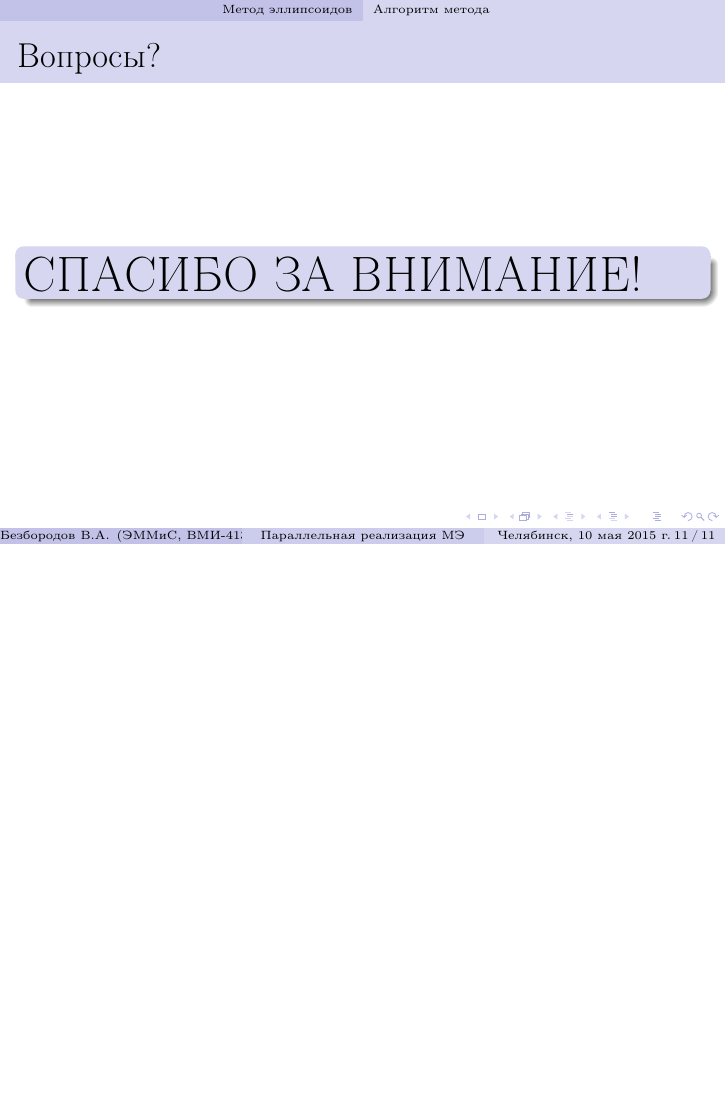
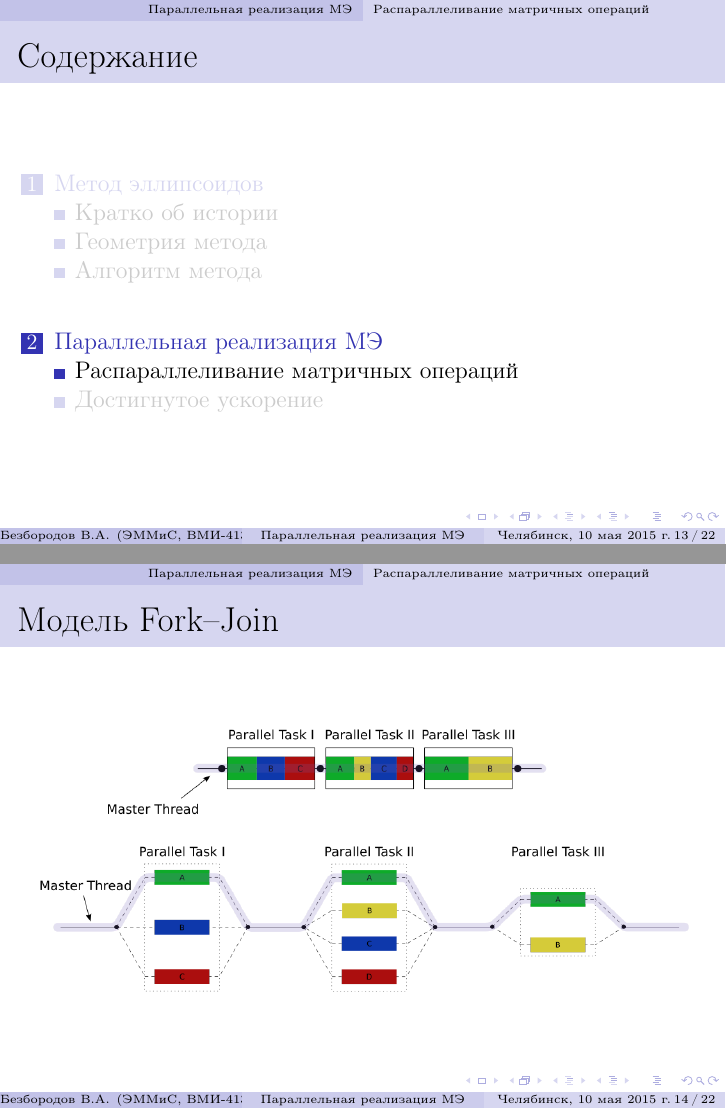
Before and after one commit to slavabzb/diploma, LaTeX slides (Theory/Presentation/Bezborodov_Presentation_Parallel_implementation_of_the_ellipsoid_method_for_optimization_problems_of_large_dimension.tex, which reads Theory/Presentation/MatrixBlocks.tex, Theory/Presentation/ParallelImplementation.tex, Theory/Presentation/ParallelMatrix.tex): page 11 of 11 before the commit and pages 13 and 14 of 22 after it, the two joined at a grey line, the shorter picture padded with empty space. Compiled offline with pdfLaTeX; the source files are stored in an older character set and shown here as Unicode; a LaTeX package or settings file that is missing is left out.

Commit message:
Make presentation ready for coursework

```diff
--- /dev/null
+++ b/Theory/Presentation/MatrixBlocks.tex
@@ -0,0 +1,21 @@
+\begin{frame}{Модель Fork--Join}
+\begin{center}
+\includegraphics[scale=0.4]{../Paper/Figures/ForkJoin}
+\end{center}
+\end{frame}
+
+\begin{frame}{Способы разбиения матриц}
+
+\begin{block}{Ускорение матричных операций}
+Каждому потоку выделяется некоторое подмножество элементов матрицы для обработки. Вид подмножества определяется способом разбиения.
+\end{block}
+
+\begin{center}
+\includegraphics[scale=0.6]{../Paper/Figures/MatrixBlocks}
+\end{center}
+
+\begin{tabular}{p{4cm}p{4cm}l}
+$\phantom{0}$ Горизонтальный & Вертикальный & Блочный \\
+\end{tabular}
+
+\end{frame}
--- /dev/null
+++ b/Theory/Presentation/ParallelImplementation.tex
@@ -0,0 +1,4 @@
+\section{Параллельная реализация МЭ}
+
+\input{ParallelMatrix}
+\input{MatrixAcceleration}
--- /dev/null
+++ b/Theory/Presentation/ParallelMatrix.tex
@@ -0,0 +1,3 @@
+\subsection{Распараллеливание матричных операций}
+
+\input{MatrixBlocks}
--- a/Theory/Presentation/Settings.tex
+++ b/Theory/Presentation/Settings.tex
@@ -34,9 +34,16 @@
 \usepackage{hyperref}
 \hypersetup{unicode=true}
 
-% Theorem
+% Environments
 \newtheorem{rustheorem}{Теорема}
 \newtheorem{ruscorollary}{Следствие}
+
+% Display current position
+\AtBeginSubsection[]{
+\begin{frame}{Содержание}
+\tableofcontents[currentsection,currentsubsection]
+\end{frame}
+}
 
 % Fits the presentation to the window when first displayed
 \hypersetup{pdfstartview={Fit}}
```
Also changed, not shown: Theory/Presentation/AccelerationPlots.tex (added, +15 -0 lines), Theory/Presentation/Bezborodov_Presentation_Parallel_implementation_of_the_ellipsoid_method_for_optimization_problems_of_large_dimension.tex (+1 -1 lines), Theory/Presentation/Contents.tex (deleted, +0 -4 lines), Theory/Presentation/MatrixAcceleration.tex (added, +3 -0 lines), Theory/Presentation/Bezborodov_Presentation_Parallel_implementation_of_the_ellipsoid_method_for_optimization_problems_of_large_dimension.pdf.
